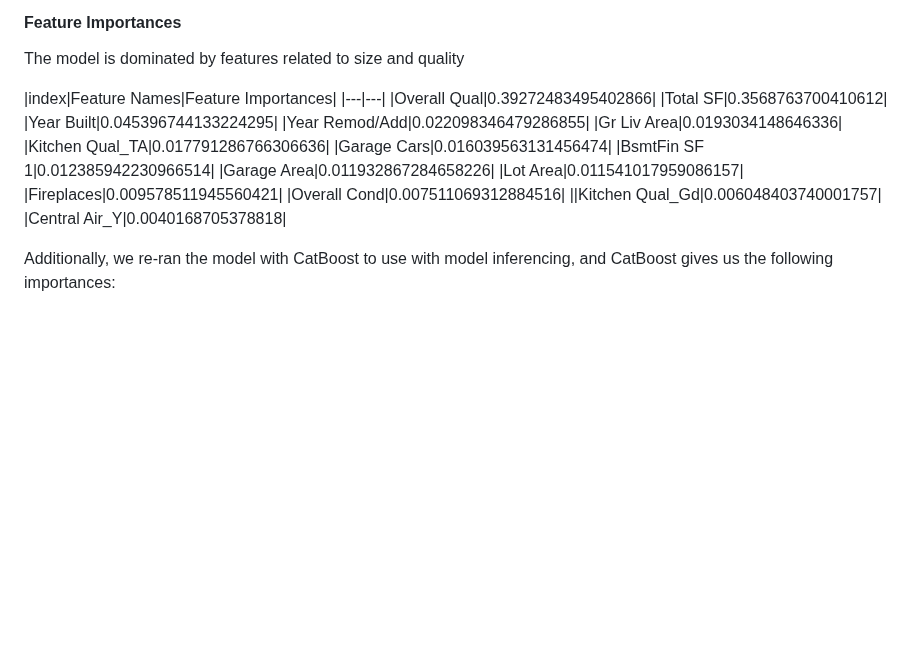
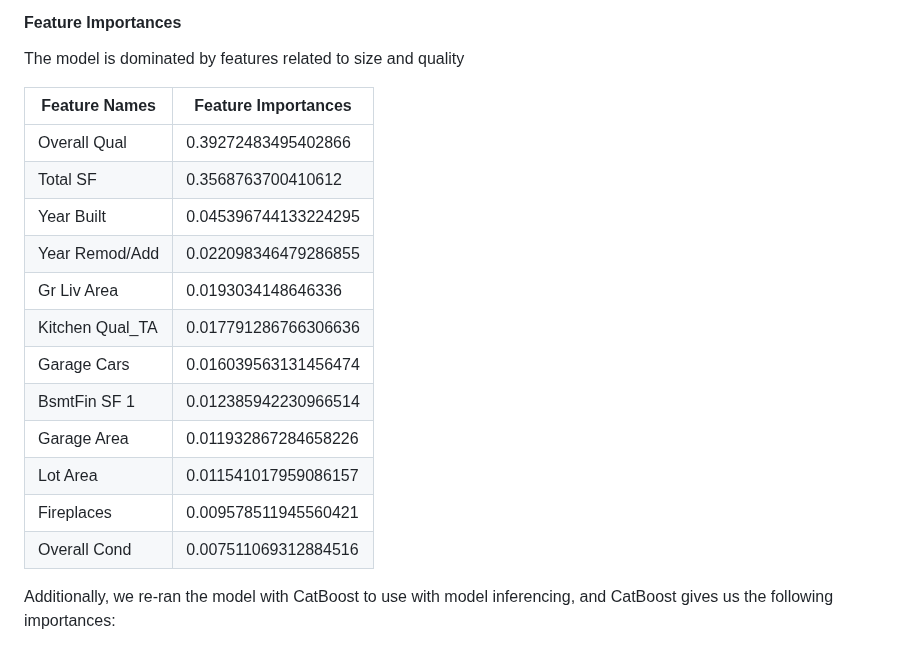
Before and after one commit to jessnguyen9/Ames-Housing-Machine-Learning-Project, a Markdown page: README.md, the part around the change. Drawn GitHub-style; blank space fills up the shorter version.

```diff
--- a/README.md
+++ b/README.md
@@ -95,7 +95,7 @@ Residuals on the gradient boost model were:
 
 The model is dominated by features related to size and quality
 
-|index|Feature Names|Feature Importances|
+|Feature Names|Feature Importances|
 |---|---|
 |Overall Qual|0\.39272483495402866|
 |Total SF|0\.3568763700410612|
@@ -109,8 +109,6 @@ The model is dominated by features related to size and quality
 |Lot Area|0\.011541017959086157|
 |Fireplaces|0\.009578511945560421|
 |Overall Cond|0\.007511069312884516|
-||Kitchen Qual\_Gd|0\.006048403740001757|
-|Central Air\_Y|0\.0040168705378818|
 
 Additionally, we re-ran the model with CatBoost to use with model inferencing, and CatBoost gives us the following importances:
 
```
